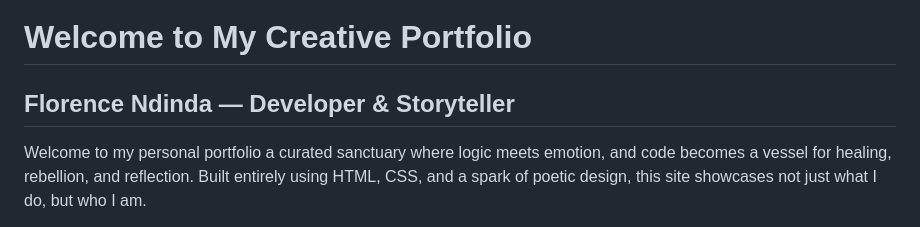
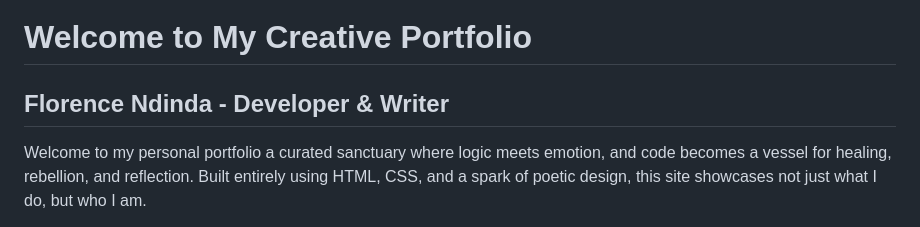
Before and after one commit to Flora72/Florence_Portfolio, a Markdown page: README.md, the part around the change. GitHub-like rendering.

```diff
--- a/README.md
+++ b/README.md
@@ -1,5 +1,5 @@
 #  Welcome to My Creative Portfolio
-## Florence Ndinda — Developer & Storyteller
+## Florence Ndinda - Developer & Writer
 
 Welcome to my personal portfolio a curated sanctuary where logic meets emotion, and code becomes a vessel for healing, rebellion, and reflection. Built entirely using HTML, CSS, and a spark of poetic design, this site showcases not just what I do, but who I am.
 
```
